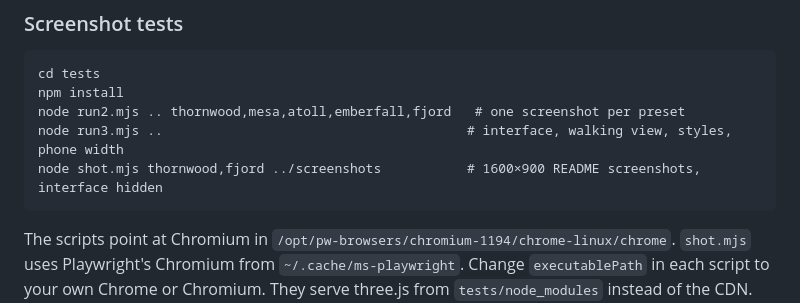
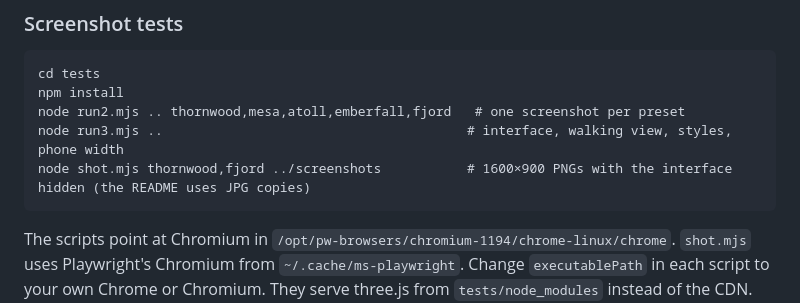
Before and after one commit to boxwrench/landscape-forge, a Markdown page: README.md, the part around the change. Rendered like a GitHub page.

Commit message:
README: clarify screenshot script output
Co-Authored-By: Claude Opus 5.5 <noreply@anthropic.com>

````diff
--- a/README.md
+++ b/README.md
@@ -155,6 +155,6 @@ cd tests
 npm install
 node run2.mjs .. thornwood,mesa,atoll,emberfall,fjord   # one screenshot per preset
 node run3.mjs ..                                       # interface, walking view, styles, phone width
-node shot.mjs thornwood,fjord ../screenshots           # 1600×900 README screenshots, interface hidden
+node shot.mjs thornwood,fjord ../screenshots           # 1600×900 PNGs with the interface hidden (the README uses JPG copies)
 ```
 The scripts point at Chromium in `/opt/pw-browsers/chromium-1194/chrome-linux/chrome`. `shot.mjs` uses Playwright's Chromium from `~/.cache/ms-playwright`. Change `executablePath` in each script to your own Chrome or Chromium. They serve three.js from `tests/node_modules` instead of the CDN. Software rendering is slow, so expect them to take a few minutes.
````
